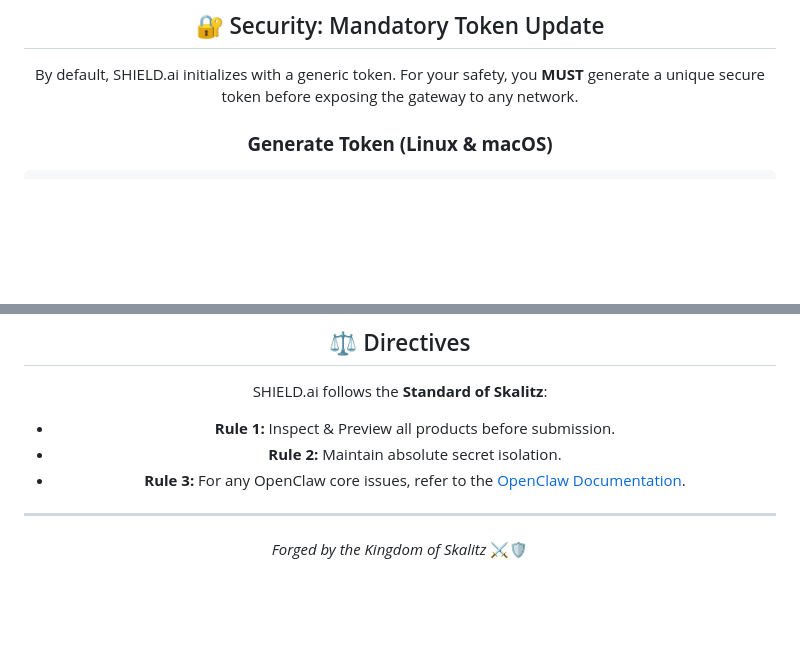
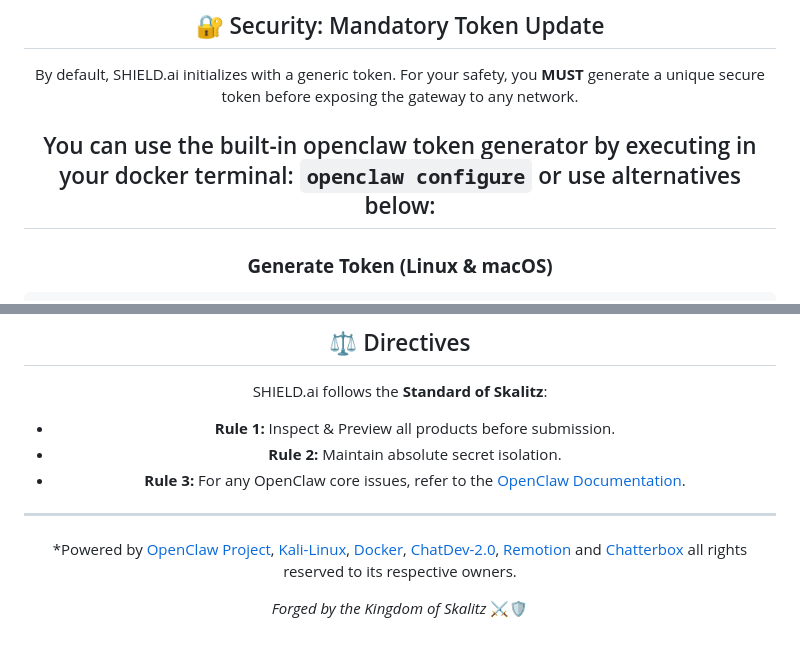
Before and after one commit to xtoor/shield-ai, a Markdown page: README.md, 2 parts joined by grey strips. Drawn GitHub-style; blank space fills up the shorter version.

Commit message:
Update README with token generation instructions
Added instructions for using the openclaw token generator and updated the powered by section.

````diff
--- a/README.md
+++ b/README.md
@@ -32,6 +32,8 @@ A sovereign, high-security AI operations environment. Bundling **OpenClaw** with
 
 ## 🔐 Security: Mandatory Token Update
 By default, SHIELD.ai initializes with a generic token. For your safety, you **MUST** generate a unique secure token before exposing the gateway to any network.
+
+## You can use the built-in openclaw token generator by executing in your docker terminal: ```openclaw configure``` or use alternatives below:
 
 ### **Generate Token (Linux & macOS)**
 ```bash
@@ -104,4 +106,6 @@ SHIELD.ai follows the **Standard of Skalitz**:
 
 
 ---
+*Powered by [OpenClaw Project](https://openclaw.ai/), [Kali-Linux](https://www.kali.org/), [Docker](https://github.com/docker), [ChatDev-2.0](https://github.com/OpenBMB/ChatDev), [Remotion](https://github.com/remotion-dev/) and [Chatterbox](https://github.com/resemble-ai/chatterbox?tab=readme-ov-file) all rights reserved to its respective owners.
+
 *Forged by the Kingdom of Skalitz* ⚔️🛡️
````
